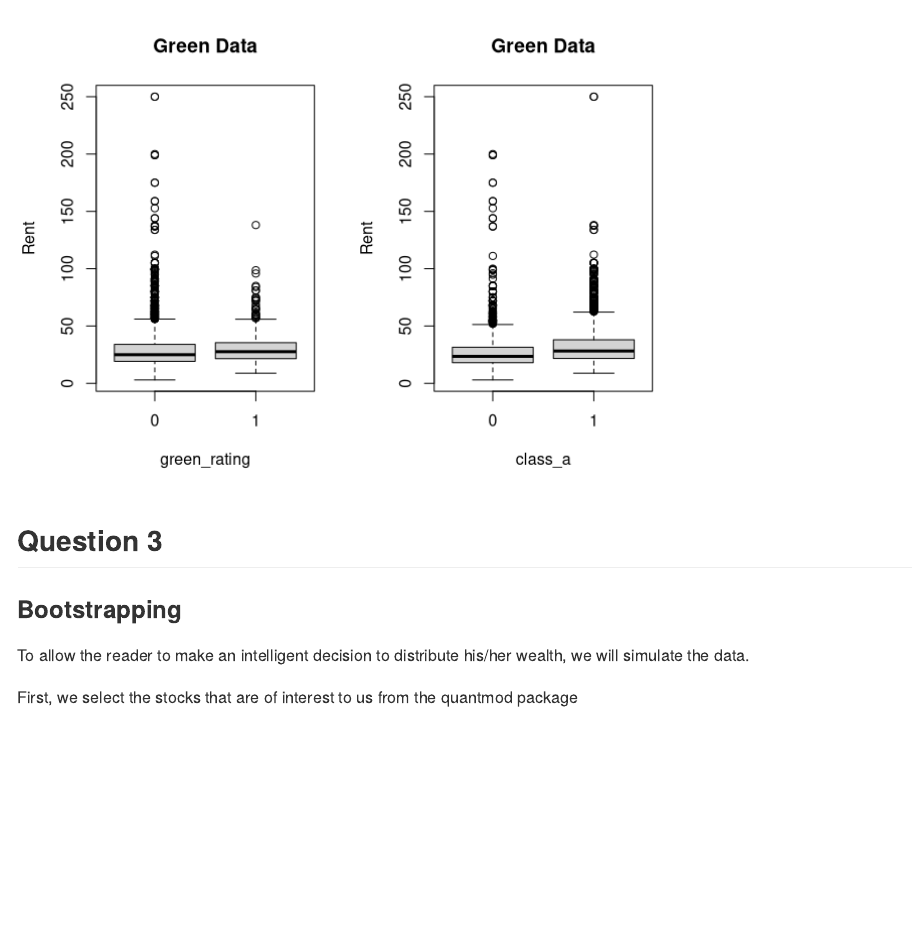
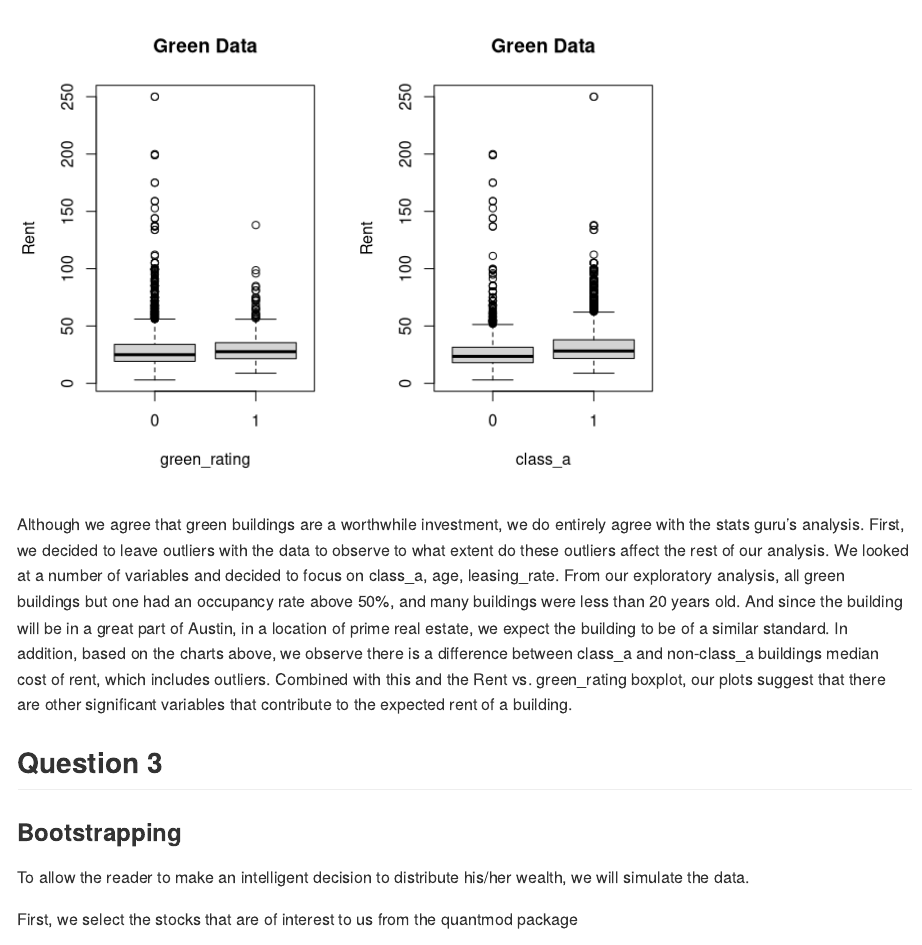
Before and after one commit to abhinaya08/STA380_Exercise1, an R Markdown document (Exercise1.Rmd): the page in a window 1100 px wide, from 3580 px down. Rendered offline with R 4.5, knitr and Pandoc, with nearby package versions; some code elsewhere in the file could not run offline; long lines of code are wrapped.

Commit message:
Update Exercise1.Rmd

````diff
--- a/Exercise1.Rmd
+++ b/Exercise1.Rmd
@@ -59,6 +59,7 @@ boxplot(Rent ~ green_rating, data = green, xlab = "green_rating",
 boxplot(Rent ~ class_a, data = green, xlab = "class_a",
         ylab = "Rent", main = "Green Data")
 ```
+Although we agree that green buildings are a worthwhile investment, we do entirely agree with the stats guru’s analysis. First, we decided to leave outliers with the data to observe to what extent do these outliers affect the rest of our analysis. We looked at a number of variables and decided to focus on class_a, age, leasing_rate. From our exploratory analysis, all green buildings but one had an occupancy rate above 50%, and many buildings were less than 20 years old. And since the building will be in a great part of Austin, in a location of prime real estate, we expect the building to be of a similar standard. In addition, based on the charts above, we observe there is a difference between class_a and non-class_a buildings median cost of rent, which includes outliers. Combined with this and the Rent vs. green_rating boxplot, our plots suggest that there are other significant variables that contribute to the expected rent of a building.
 
 ## Question 3
 
````
